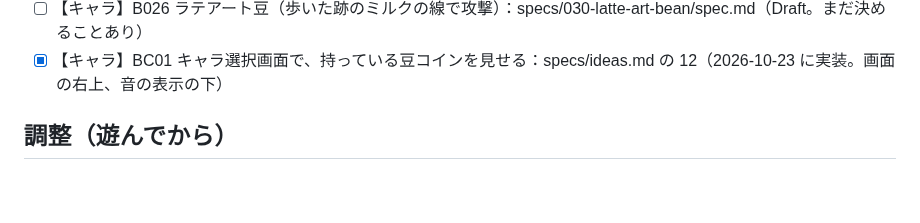
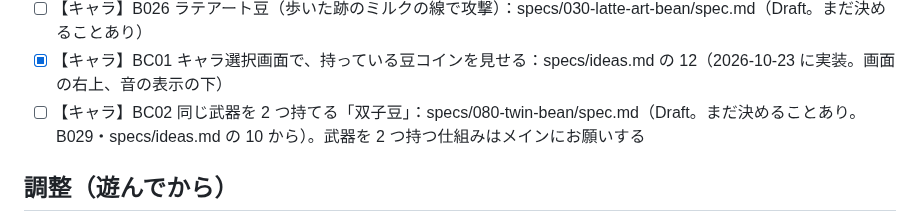
Before and after one commit to ItoJun0006/coffee-survival, a Markdown page: specs/backlog/tasks.md, the part around the change. Rendered like a GitHub page; blank space fills up the shorter version.

Commit message:
仕様 080 双子豆（同じ武器を 2 つ持てる豆）の下書きと、バックログ BC02 を足す
Co-Authored-By: Claude Opus 5.5 <noreply@anthropic.com>
Claude-Session: https://claude.ai/code/session_01U9ytv3AYVCstGSgHSQfPyU

```diff
--- a/specs/backlog/tasks.md
+++ b/specs/backlog/tasks.md
@@ -54,6 +54,7 @@
 - [ ] 【キャラ】B025 コピ・ルアク（倒した敵が豆コインを落とす）：specs/029-kopi-luwak/spec.md（Draft。まだ決めることあり）
 - [ ] 【キャラ】B026 ラテアート豆（歩いた跡のミルクの線で攻撃）：specs/030-latte-art-bean/spec.md（Draft。まだ決めることあり）
 - [x] 【キャラ】BC01 キャラ選択画面で、持っている豆コインを見せる：specs/ideas.md の 12（2026-10-23 に実装。画面の右上、音の表示の下）
+- [ ] 【キャラ】BC02 同じ武器を 2 つ持てる「双子豆」：specs/080-twin-bean/spec.md（Draft。まだ決めることあり。B029・specs/ideas.md の 10 から）。武器を 2 つ持つ仕組みはメインにお願いする
 
 ## 調整（遊んでから）
 
```
Also changed, not shown: specs/080-twin-bean/spec.md (added, +57 -0 lines).
